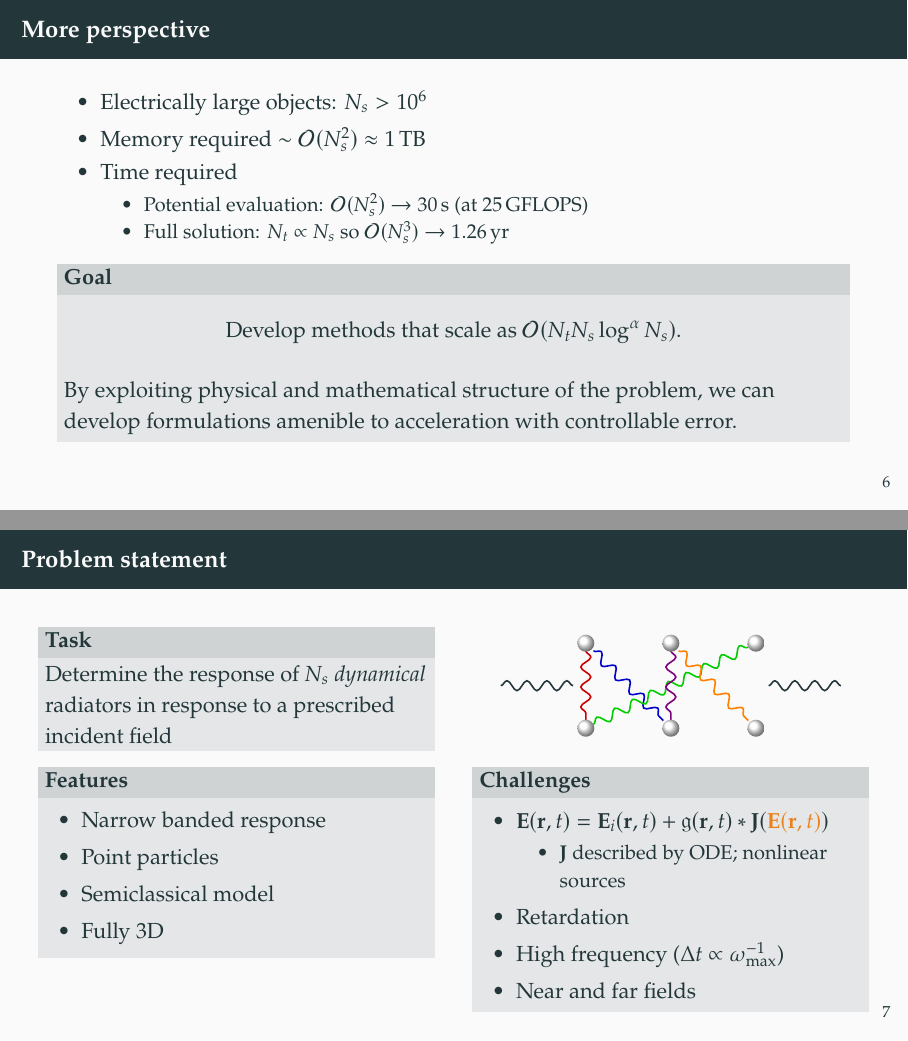
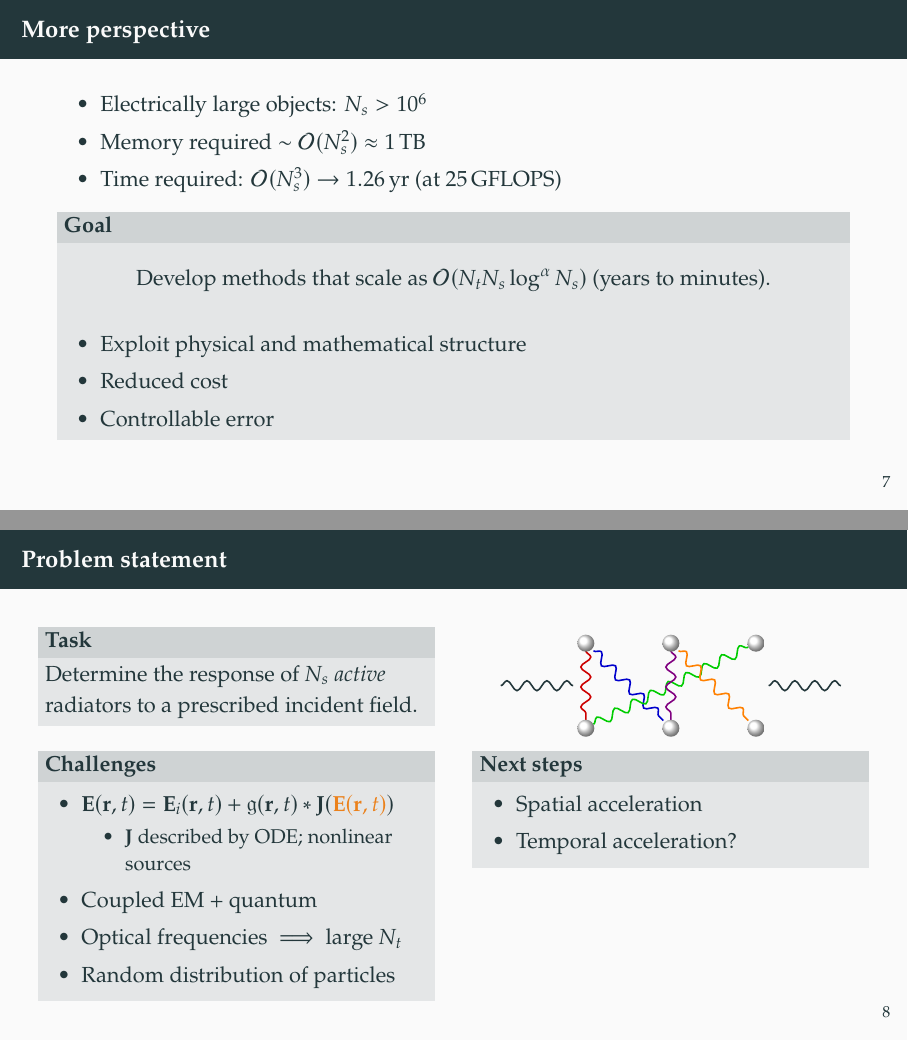
Before and after one commit to cgMedia/thesis_talk, LaTeX slides (main.tex): pages 8 and 10 of 34 before the commit and pages 9 and 11 of 35 after it, joined at a grey line. Compiled offline with pdfLaTeX.

Commit message:
Feedback changes

```diff
--- a/main.tex
+++ b/main.tex
@@ -155,17 +162,17 @@
   \begin{itemize}
     \item Electrically large objects: $N_s > 10^6$
     \item Memory required $\sim \mathcal{O}(N_s^2) \approx \SI{1}{\tera\byte}$
-    \item Time required
-      \begin{itemize}
-        \item Potential evaluation: $\mathcal{O}(N_s^2) \to \SI{30}{\second}$ (at \SI{25}{\giga\flops})
-        \item Full solution: $N_t \propto N_s$ so $\mathcal{O}(N_s^3) \to \SI{1.26}{\year}$
-      \end{itemize}
+    \item Time required: $\mathcal{O}(N_s^3) \to \SI{1.26}{\year}$ (at \SI{25}{\giga\flops})
   \end{itemize}
   \begin{block}{Goal}
     \begin{center}
-      Develop methods that scale as $\mathcal{O}(N_t N_s \log^\alpha N_s)$.
+      Develop methods that scale as $\mathcal{O}(N_t N_s \log^\alpha N_s)$ (years to minutes).
     \end{center}
-    By exploiting physical and mathematical structure of the problem, we can develop formulations amenible to acceleration with controllable error.
+    \begin{itemize}
+      \item Exploit physical and mathematical structure
+      \item Reduced cost
+      \item Controllable error
+    \end{itemize}
   \end{block}
 \end{frame}
 
@@ -175,7 +182,7 @@
   \begin{columns}[t]
     \column{0.5\textwidth}
       \begin{block}{Task}
-        Determine the response of $N_s$ \emph{dynamical} radiators in response to a prescribed incident field
+        Determine the response of $N_s$ \emph{active} radiators to a prescribed incident field.
       \end{block}
     \column{0.5\textwidth}
     \begin{center}
@@ -209,28 +216,34 @@
 
   \begin{columns}[t]
     \column{0.5\textwidth}
-      \begin{block}{Features}
-        \begin{itemize}
-          \item Narrow banded response
-          \item Point particles
-          \item Semiclassical model
-          \item Fully 3D
-        \end{itemize}
-        \vfill
-      \end{block}
-
-    \column{0.5\textwidth}
+      %\begin{block}{Features}
+        %\begin{itemize}
+          %\item Narrow banded response
+          %\item Point particles
+          %\item Fully 3D
+        %\end{itemize}
+        %\vfill
+      %\end{block}
       \begin{block}{Challenges}
         \begin{itemize}
           \item $\vb{E}(\vb{r}, t) = \vb{E}_i(\vb{r}, t) + \mathfrak{g}(\vb{r}, t) * \vb{J}(\alert{\vb{E}(\vb{r}, t)})$
             \begin{itemize}
               \item $\vb{J}$ described by ODE; nonlinear sources
             \end{itemize}
-          \item Retardation
-          \item High frequency ($\Delta t \propto \omega_\text{max}^{-1}$)
-          \item Near and far fields
+          \item Coupled EM + quantum
+          \item Optical frequencies $\implies$ large $N_t$
+          \item Random distribution of particles
         \end{itemize}
       \end{block}
+
+    \column{0.5\textwidth}
+      \begin{block}{Next steps}
+        \begin{itemize}
+          \item Spatial acceleration
+          \item Temporal acceleration?
+        \end{itemize}
+      \end{block}
+
 
   \end{columns}
 \end{frame}
```
Also changed, not shown: figures/de_ie_mindmap.tex (+1 -1 lines), figures/auto-systems04.png (added), main.tex (7 more changed lines).
